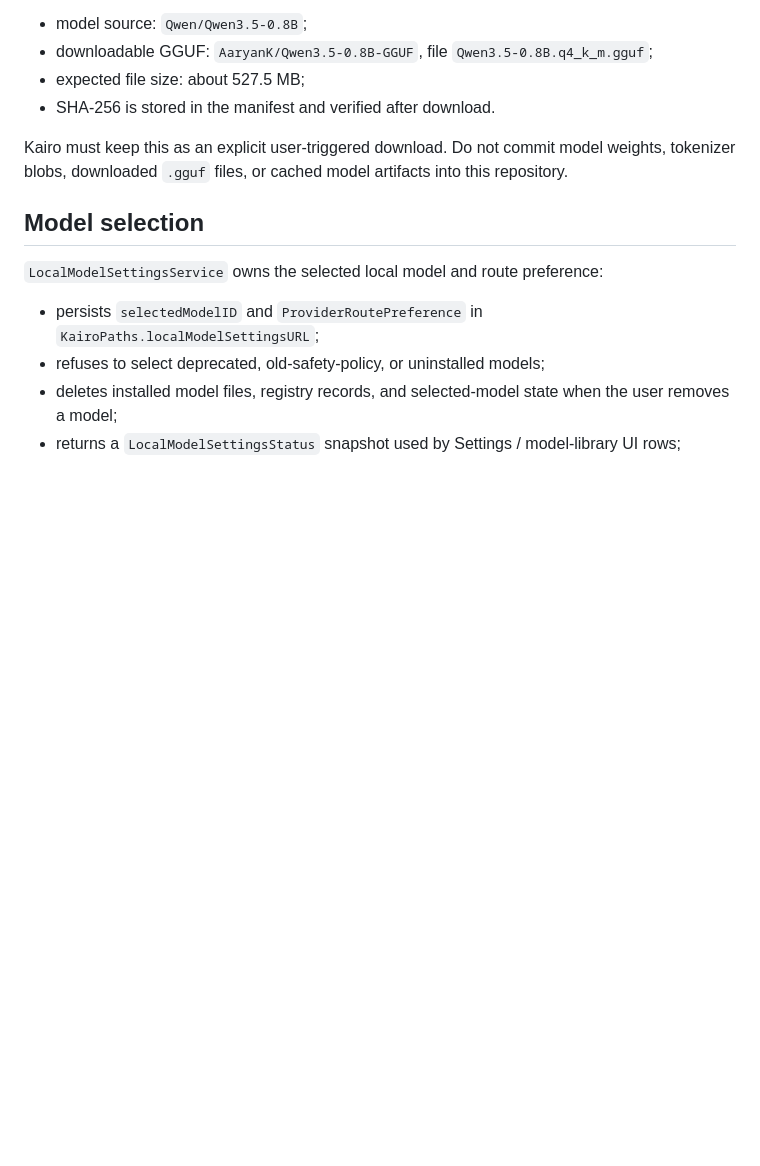
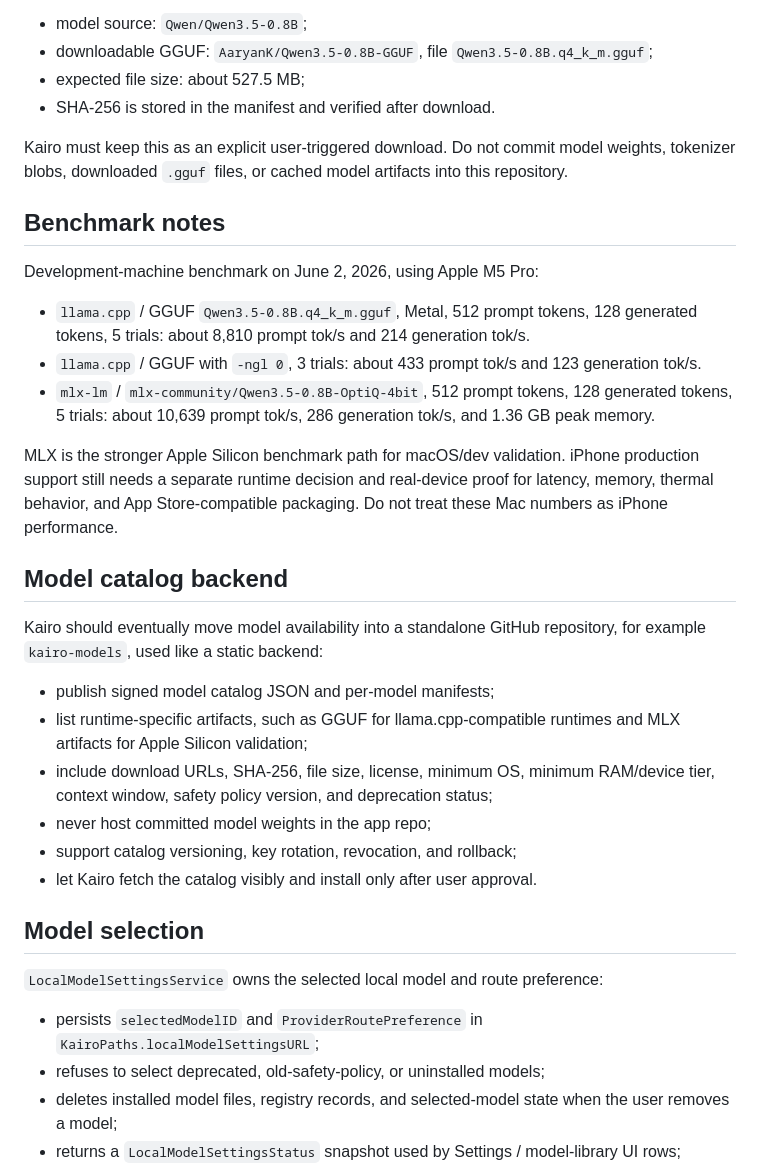
Before and after one commit to easonwumac/kairo, a Markdown page: docs/LOCAL_MODEL_FALLBACK.md, the part around the change. Drawn GitHub-style; blank space fills up the shorter version.

Commit message:
Document model catalog repo and Qwen benchmarks

```diff
--- a/docs/LOCAL_MODEL_FALLBACK.md
+++ b/docs/LOCAL_MODEL_FALLBACK.md
@@ -89,6 +89,27 @@ The default development catalog points to `Qwen3.5 0.8B Q4_K_M` through Hugging
 
 Kairo must keep this as an explicit user-triggered download. Do not commit model weights, tokenizer blobs, downloaded `.gguf` files, or cached model artifacts into this repository.
 
+## Benchmark notes
+
+Development-machine benchmark on June 2, 2026, using Apple M5 Pro:
+
+- `llama.cpp` / GGUF `Qwen3.5-0.8B.q4_k_m.gguf`, Metal, 512 prompt tokens, 128 generated tokens, 5 trials: about 8,810 prompt tok/s and 214 generation tok/s.
+- `llama.cpp` / GGUF with `-ngl 0`, 3 trials: about 433 prompt tok/s and 123 generation tok/s.
+- `mlx-lm` / `mlx-community/Qwen3.5-0.8B-OptiQ-4bit`, 512 prompt tokens, 128 generated tokens, 5 trials: about 10,639 prompt tok/s, 286 generation tok/s, and 1.36 GB peak memory.
+
+MLX is the stronger Apple Silicon benchmark path for macOS/dev validation. iPhone production support still needs a separate runtime decision and real-device proof for latency, memory, thermal behavior, and App Store-compatible packaging. Do not treat these Mac numbers as iPhone performance.
+
+## Model catalog backend
+
+Kairo should eventually move model availability into a standalone GitHub repository, for example `kairo-models`, used like a static backend:
+
+- publish signed model catalog JSON and per-model manifests;
+- list runtime-specific artifacts, such as GGUF for llama.cpp-compatible runtimes and MLX artifacts for Apple Silicon validation;
+- include download URLs, SHA-256, file size, license, minimum OS, minimum RAM/device tier, context window, safety policy version, and deprecation status;
+- never host committed model weights in the app repo;
+- support catalog versioning, key rotation, revocation, and rollback;
+- let Kairo fetch the catalog visibly and install only after user approval.
+
 ## Model selection
 
 `LocalModelSettingsService` owns the selected local model and route preference:
```
Also changed, not shown: AGENTS.md (added, +24 -0 lines).
